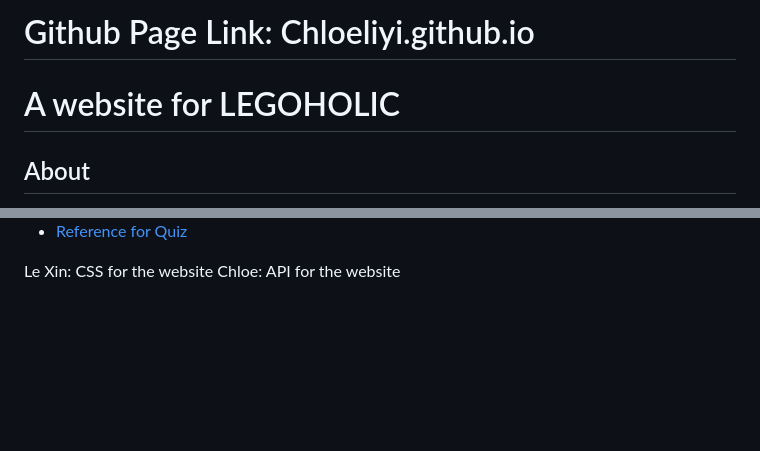
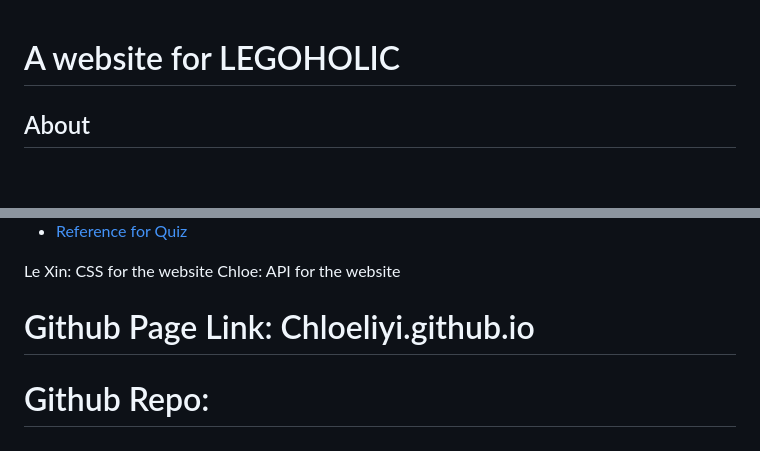
Before and after one commit to Chloeliyi/Chloeliyi.github.io, a Markdown page: README.md, 2 parts joined by grey strips. Rendered like a GitHub page; blank space fills up the shorter version.

```diff
--- a/README.md
+++ b/README.md
@@ -1,4 +1,4 @@
-# Github Page Link: Chloeliyi.github.io
+
 # A website for LEGOHOLIC
 ## About
 
@@ -88,3 +88,6 @@ In this section, I mention all of the languages, frameworks, libraries, and any
 
   Le Xin: CSS for the website
   Chloe: API for the website
+
+  # Github Page Link: Chloeliyi.github.io
+  # Github Repo:
```
